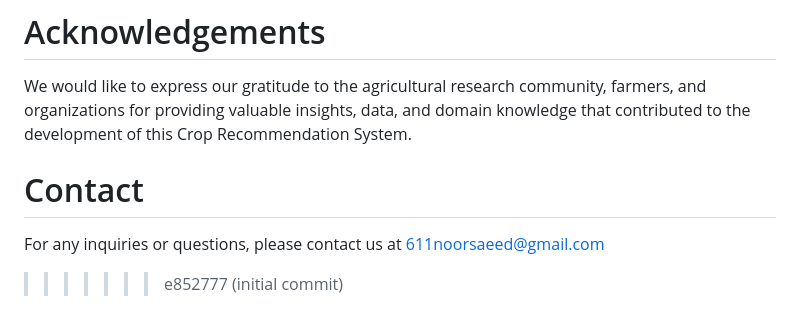
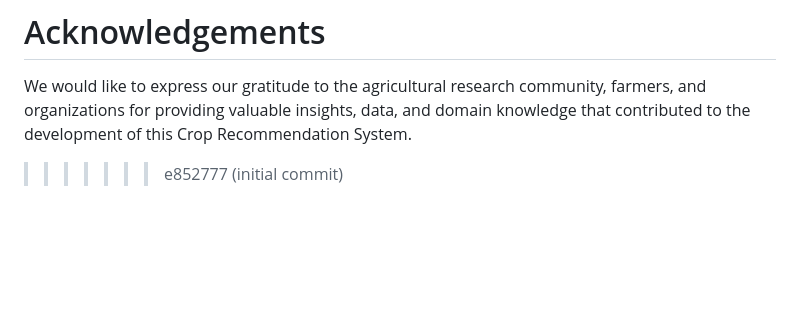
Before and after one commit to mudit404/crop_recommendation, a Markdown page: README.md, the part around one of its changes. Drawn GitHub-style; blank space fills up the shorter version.

```diff
--- a/README.md
+++ b/README.md
@@ -41,6 +47,5 @@ Contributions to the project are welcome. If you have any suggestions, bug repor
 # Acknowledgements
 We would like to express our gratitude to the agricultural research community, farmers, and organizations for providing valuable insights, data, and domain knowledge that contributed to the development of this Crop Recommendation System.
 
-# Contact
-For any inquiries or questions, please contact us at 611noorsaeed@gmail.com
+
 >>>>>>> e852777 (initial commit)
```
Also changed, not shown: other parts of README.md (+7 -1 lines).
